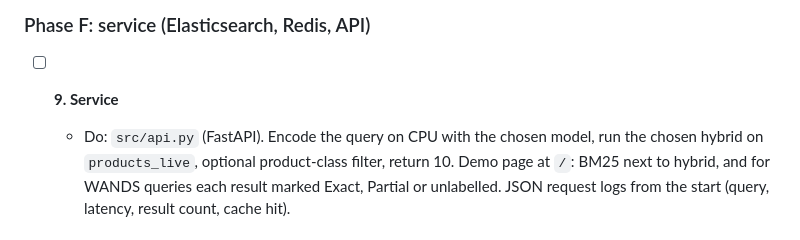
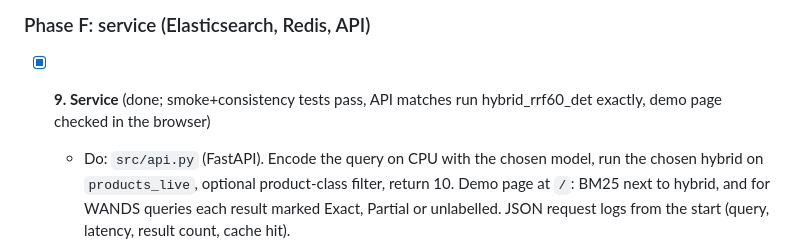
Before and after one commit to SimardeepKaur/wands-semantic-search, a Markdown page: PLAN.md, the part around the change. GitHub-like rendering.

```diff
--- a/PLAN.md
+++ b/PLAN.md
@@ -129,7 +129,7 @@ Status: `[ ]` to do, `[~]` in progress, `[!]` blocked, `[x]` done.
 
 ### Phase F: service (Elasticsearch, Redis, API)
 
-- [ ] **9. Service**
+- [x] **9. Service** (done; smoke+consistency tests pass, API matches run hybrid_rrf60_det exactly, demo page checked in the browser)
   - Do: `src/api.py` (FastAPI). Encode the query on CPU with the chosen model, run the chosen hybrid on `products_live`, optional product-class filter, return 10. Demo page at `/`: BM25 next to hybrid, and for WANDS queries each result marked Exact, Partial or unlabelled. JSON request logs from the start (query, latency, result count, cache hit).
   - Done when: a smoke test passes for `/`, `/search` and `/health`. For 20 WANDS queries the API returns the same product IDs as the eval run of the same method.
 
```
Also changed, not shown: PROGRESS.md (+1 -0 lines).
